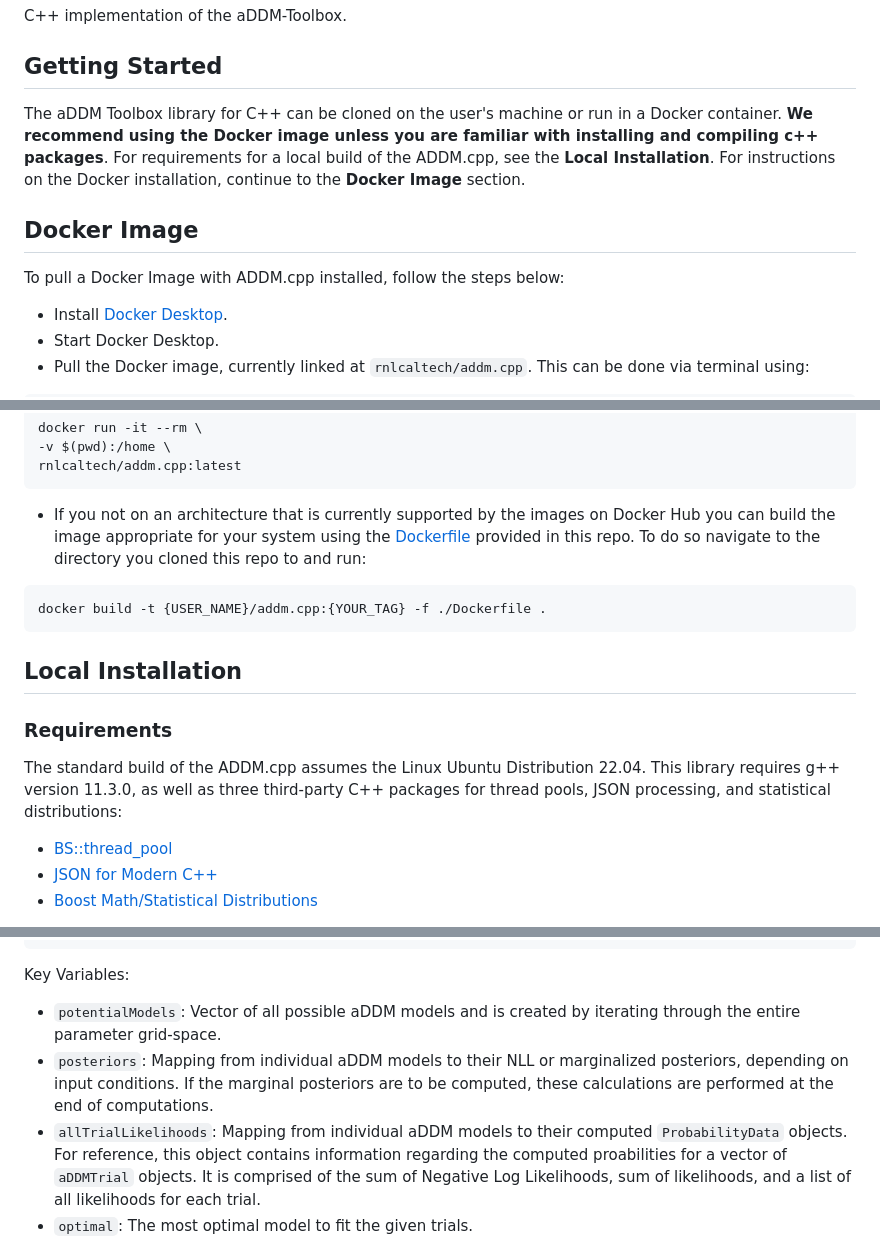
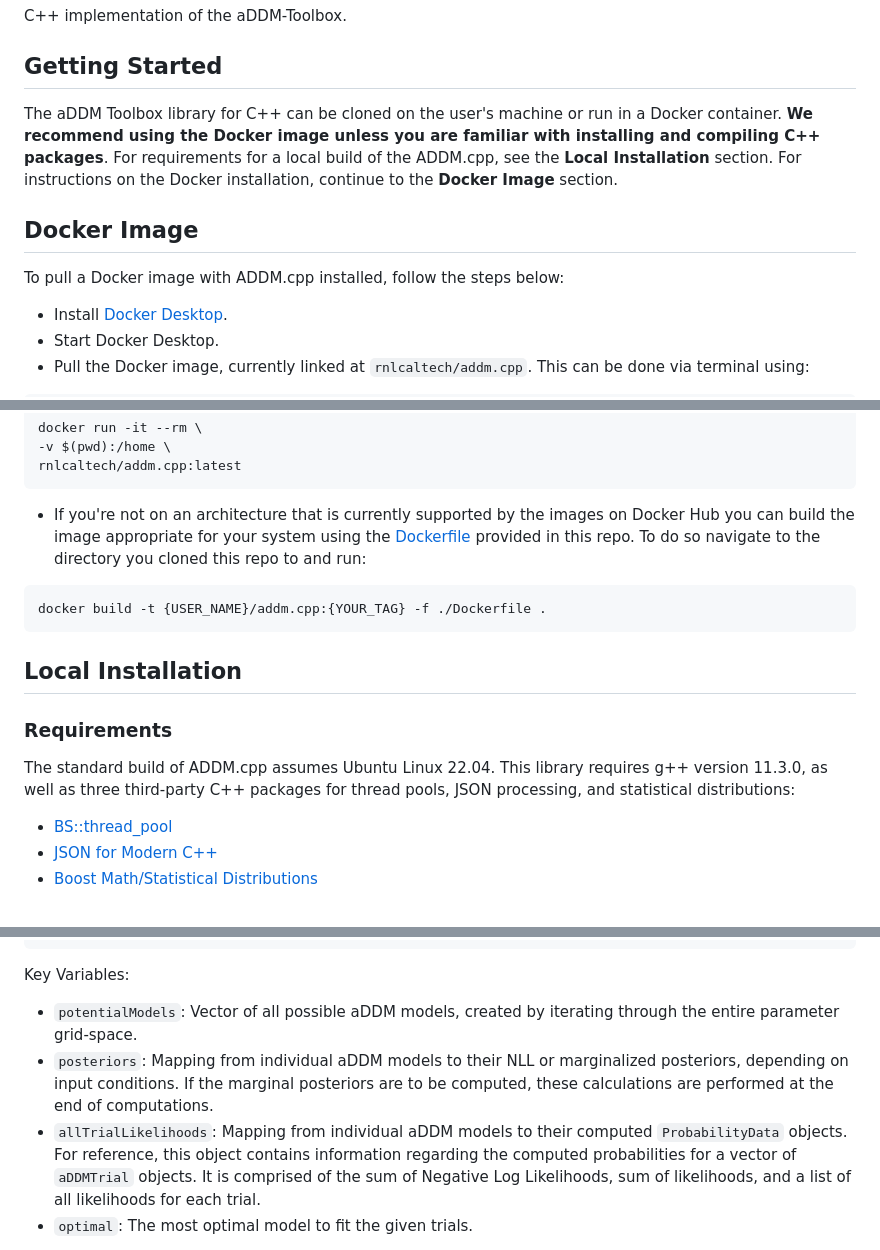
Before and after one commit to aDDM-Toolbox/ADDM.cpp, a Markdown page: README.md, 3 parts joined by grey strips. GitHub-like rendering.

````diff
--- a/README.md
+++ b/README.md
@@ -4,11 +4,11 @@ C++ implementation of the aDDM-Toolbox.
 
 ## Getting Started ##
 
-The aDDM Toolbox library for C++ can be cloned on the user's machine or run in a Docker container. __We recommend using the Docker image unless you are familiar with installing and compiling c++ packages__. For requirements for a local build of the ADDM.cpp, see the __Local Installation__. For instructions on the Docker installation, continue to the __Docker Image__ section.
+The aDDM Toolbox library for C++ can be cloned on the user's machine or run in a Docker container. __We recommend using the Docker image unless you are familiar with installing and compiling C++ packages__. For requirements for a local build of the ADDM.cpp, see the __Local Installation__ section. For instructions on the Docker installation, continue to the __Docker Image__ section.
 
 ## Docker Image ##
 
-To pull a Docker Image with ADDM.cpp installed, follow the steps below:
+To pull a Docker image with ADDM.cpp installed, follow the steps below:
 
 * Install [Docker Desktop](https://www.docker.com/products/docker-desktop/).
 * Start Docker Desktop.
@@ -25,7 +25,7 @@ docker run -it --rm \
 rnlcaltech/addm.cpp:latest
 ```
 
-* If you not on an architecture that is currently supported by the images on Docker Hub you can build the image appropriate for your system using the [Dockerfile](https://github.com/aDDM-Toolbox/ADDM.cpp/blob/main/Dockerfile) provided in this repo. To do so navigate to the directory you cloned this repo to and run:
+* If you're not on an architecture that is currently supported by the images on Docker Hub you can build the image appropriate for your system using the [Dockerfile](https://github.com/aDDM-Toolbox/ADDM.cpp/blob/main/Dockerfile) provided in this repo. To do so navigate to the directory you cloned this repo to and run:
 
 ```shell
 docker build -t {USER_NAME}/addm.cpp:{YOUR_TAG} -f ./Dockerfile .
@@ -35,7 +35,7 @@ docker build -t {USER_NAME}/addm.cpp:{YOUR_TAG} -f ./Dockerfile .
 
 ### Requirements ###
 
-The standard build of the ADDM.cpp assumes the Linux Ubuntu Distribution 22.04. This library requires g++ version 11.3.0, as well as three third-party C++ packages for thread pools, JSON processing, and statistical distributions:
+The standard build of ADDM.cpp assumes Ubuntu Linux 22.04. This library requires g++ version 11.3.0, as well as three third-party C++ packages for thread pools, JSON processing, and statistical distributions:
 
 * [BS::thread_pool](https://github.com/bshoshany/thread-pool)
 * [JSON for Modern C++](https://github.com/nlohmann/json)
@@ -232,9 +232,9 @@ for (aDDM addm : potentialModels) {
 ```
 
 Key Variables:
-* `potentialModels`: Vector of all possible aDDM models and is created by iterating through the entire parameter grid-space.
+* `potentialModels`: Vector of all possible aDDM models, created by iterating through the entire parameter grid-space.
 * `posteriors`: Mapping from individual aDDM models to their NLL or marginalized posteriors, depending on input conditions. If the marginal posteriors are to be computed, these calculations are performed at the end of computations.
-* `allTrialLikelihoods`: Mapping from individual aDDM models to their computed `ProbabilityData` objects. For reference, this object contains information regarding the computed proabilities for a vector of `aDDMTrial` objects. It is comprised of the sum of Negative Log Likelihoods, sum of likelihoods, and a list of all likelihoods for each trial.
+* `allTrialLikelihoods`: Mapping from individual aDDM models to their computed `ProbabilityData` objects. For reference, this object contains information regarding the computed probabilities for a vector of `aDDMTrial` objects. It is comprised of the sum of Negative Log Likelihoods, sum of likelihoods, and a list of all likelihoods for each trial.
 * `optimal`: The most optimal model to fit the given trials.
 
 When redesigning this segment of code, the minimum requirement is that some `aDDM` object is selected as the __optimal__ model. All other computational features can be determined by the user. The decision to compute the marginal posteriors or include code to add to the mappings can also be determined by the user if they inted on using that feature. The code should still compile and run if the `posteriors` and `allTrialLikelihoods` maps are left empty.
````
Also changed, not shown: other parts of README.md (+8 -8 lines).
